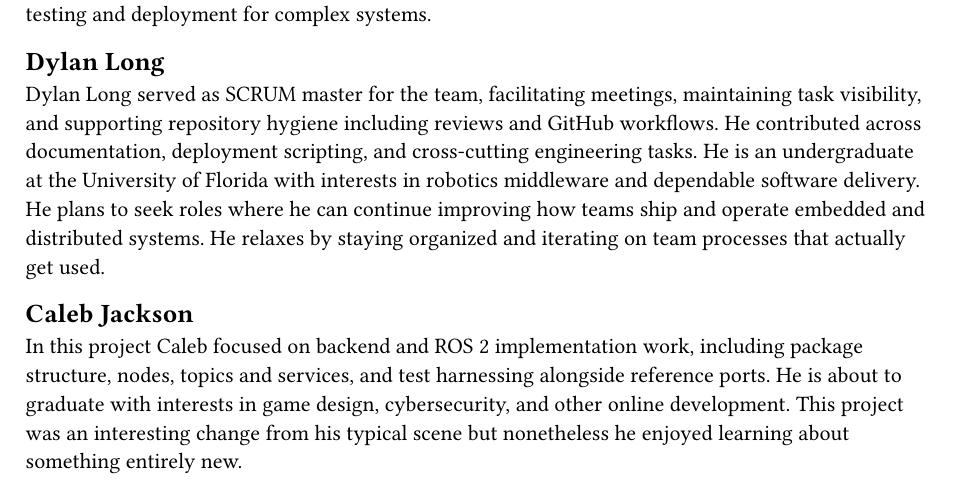
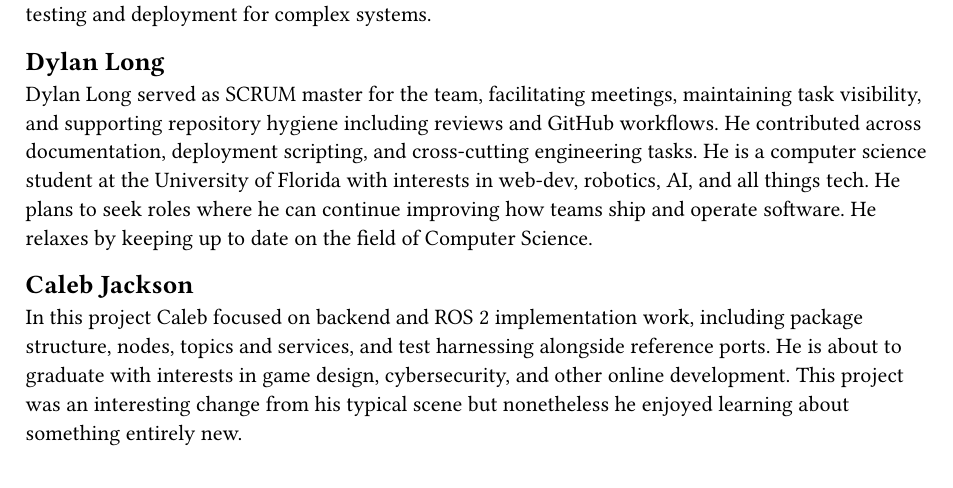
Before and after one commit to Accommodus/ASTRO, a Typst document (documentation/bio.typ): part of the page, cut so that both start at the same text. Compiled offline with Typst 0.15.

Commit message:
docs: update Dylan bio

```diff
--- a/documentation/bio.typ
+++ b/documentation/bio.typ
@@ -6,7 +6,7 @@ Cannon Whitney served as the Project Manager for ASTRO, where he spearheaded arc
 
 == Dylan Long
 
-Dylan Long served as SCRUM master for the team, facilitating meetings, maintaining task visibility, and supporting repository hygiene including reviews and GitHub workflows. He contributed across documentation, deployment scripting, and cross-cutting engineering tasks. He is an undergraduate at the University of Florida with interests in robotics middleware and dependable software delivery. He plans to seek roles where he can continue improving how teams ship and operate embedded and distributed systems. He relaxes by staying organized and iterating on team processes that actually get used.
+Dylan Long served as SCRUM master for the team, facilitating meetings, maintaining task visibility, and supporting repository hygiene including reviews and GitHub workflows. He contributed across documentation, deployment scripting, and cross-cutting engineering tasks. He is a computer science student at the University of Florida with interests in web-dev, robotics, AI, and all things tech. He plans to seek roles where he can continue improving how teams ship and operate software. He relaxes by keeping up to date on the field of Computer Science.
 
 == Caleb Jackson
 
```
